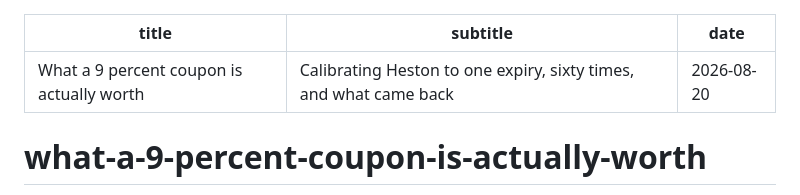
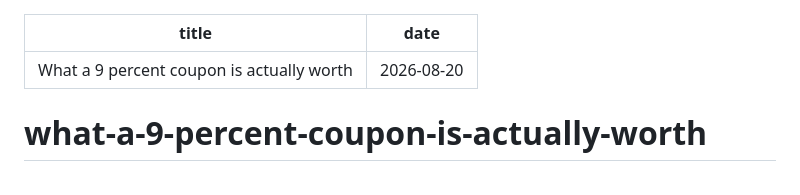
Before and after one commit to codeebytee/PortfolioJayant, a Markdown page: posts/2026-08-20-what-a-9-percent-coupon-is-actually-worth.md, the part around the change. GitHub-like rendering.

Commit message:
Remove subtitle from coupon worth post
Removed subtitle from the post.

```diff
--- a/posts/2026-08-20-what-a-9-percent-coupon-is-actually-worth.md
+++ b/posts/2026-08-20-what-a-9-percent-coupon-is-actually-worth.md
@@ -1,6 +1,5 @@
 ---
 title: " What a 9 percent coupon is actually worth"
-subtitle: "Calibrating Heston to one expiry, sixty times, and what came back"
 date: 2026-08-20
 ---
 # what-a-9-percent-coupon-is-actually-worth
```
